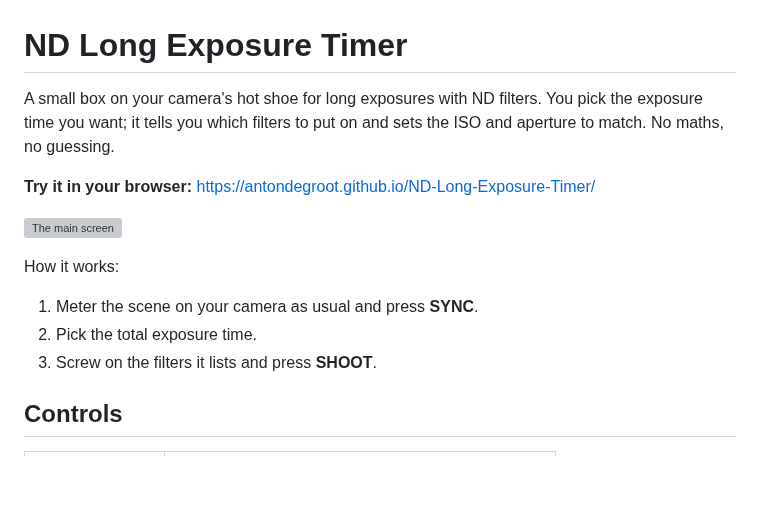
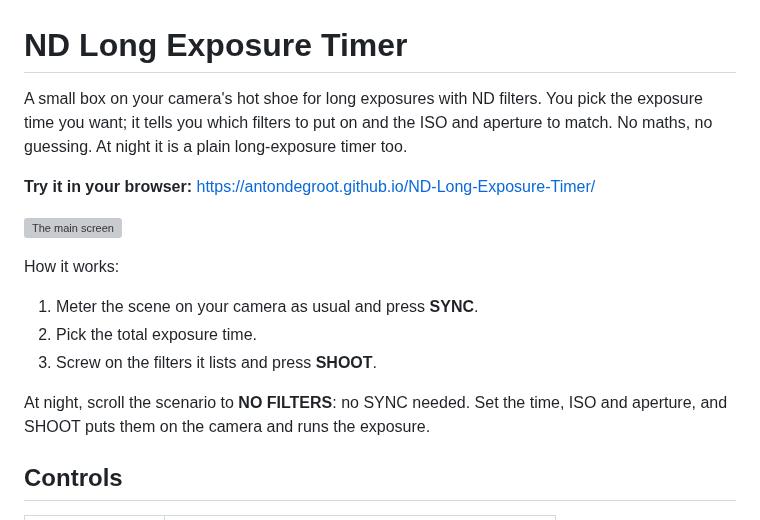
Before and after one commit to AntondeGroot/ND-Long-Exposure-Timer, a Markdown page: README.md, the part around the change. GitHub-like rendering; blank space fills up the shorter version; grey boxes are pictures that could not be loaded.

Commit message:
feat: add a NO FILTERS mode for night exposures

```diff
--- a/README.md
+++ b/README.md
@@ -1,8 +1,8 @@
 # ND Long Exposure Timer
 
 A small box on your camera's hot shoe for long exposures with ND filters. You pick the
-exposure time you want; it tells you which filters to put on and sets the ISO and
-aperture to match. No maths, no guessing.
+exposure time you want; it tells you which filters to put on and the ISO and aperture
+to match. No maths, no guessing. At night it is a plain long-exposure timer too.
 
 **Try it in your browser:** https://antondegroot.github.io/ND-Long-Exposure-Timer/
 
@@ -12,6 +12,9 @@ How it works:
 1. Meter the scene on your camera as usual and press **SYNC**.
 2. Pick the total exposure time.
 3. Screw on the filters it lists and press **SHOOT**.
+
+At night, scroll the scenario to **NO FILTERS**: no SYNC needed. Set the time, ISO and
+aperture, and SHOOT puts them on the camera and runs the exposure.
 
 ## Controls
 
```
Also changed, not shown: docs/screens.md (+19 -2 lines), docs/screens/main-no-filters.png (added), docs/screens/main-no-filters@3x.png (added), 11 other files.
